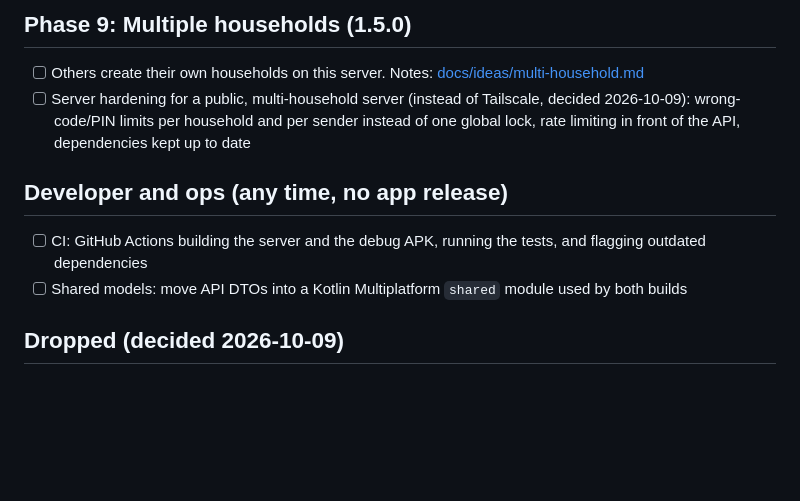
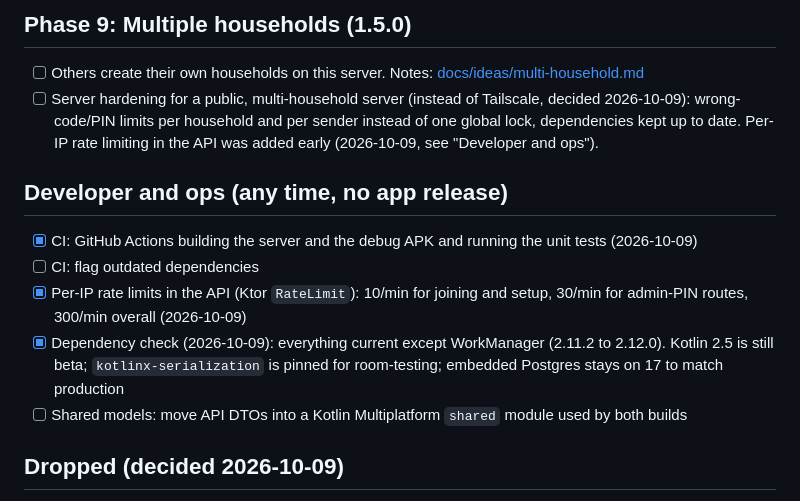
Before and after one commit to Soulmanyes/everyday-app, a Markdown page: ROADMAP.md, the part around the change. Drawn GitHub-style; blank space fills up the shorter version.

```diff
--- a/ROADMAP.md
+++ b/ROADMAP.md
@@ -99,10 +99,13 @@ Built on `dev` and verified on an API 37 emulator against the test stack on 2026
 
 ## Phase 9: Multiple households (1.5.0)
 - [ ] Others create their own households on this server. Notes: [docs/ideas/multi-household.md](docs/ideas/multi-household.md)
-- [ ] Server hardening for a public, multi-household server (instead of Tailscale, decided 2026-10-09): wrong-code/PIN limits per household and per sender instead of one global lock, rate limiting in front of the API, dependencies kept up to date
+- [ ] Server hardening for a public, multi-household server (instead of Tailscale, decided 2026-10-09): wrong-code/PIN limits per household and per sender instead of one global lock, dependencies kept up to date. Per-IP rate limiting in the API was added early (2026-10-09, see "Developer and ops").
 
 ## Developer and ops (any time, no app release)
-- [ ] CI: GitHub Actions building the server and the debug APK, running the tests, and flagging outdated dependencies
+- [x] CI: GitHub Actions building the server and the debug APK and running the unit tests (2026-10-09)
+- [ ] CI: flag outdated dependencies
+- [x] Per-IP rate limits in the API (Ktor `RateLimit`): 10/min for joining and setup, 30/min for admin-PIN routes, 300/min overall (2026-10-09)
+- [x] Dependency check (2026-10-09): everything current except WorkManager (2.11.2 to 2.12.0). Kotlin 2.5 is still beta; `kotlinx-serialization` is pinned for room-testing; embedded Postgres stays on 17 to match production
 - [ ] Shared models: move API DTOs into a Kotlin Multiplatform `shared` module used by both builds
 
 ## Dropped (decided 2026-10-09)
```
Also changed, not shown: CLAUDE.md (+4 -1 lines).
